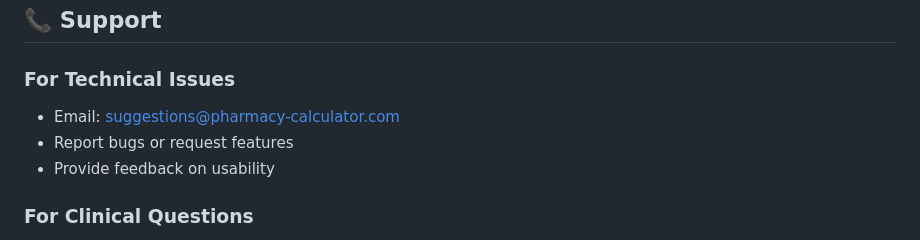
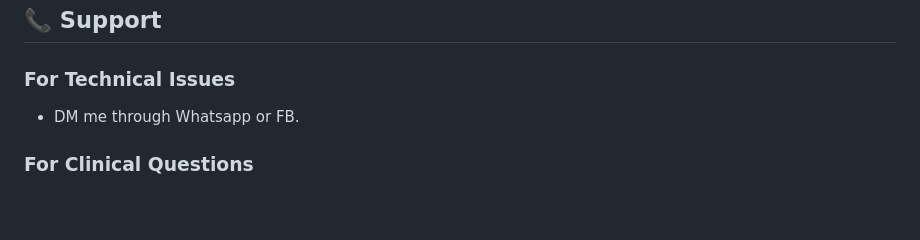
Before and after one commit to herryupmay/doublechecker, a Markdown page: README.md, the part around the change. Drawn GitHub-style; blank space fills up the shorter version.

```diff
--- a/README.md
+++ b/README.md
@@ -159,9 +159,7 @@ All dosing information is sourced from the **New Zealand Formulary for Children
 ## 📞 Support
 
 ### For Technical Issues
-- Email: suggestions@pharmacy-calculator.com
-- Report bugs or request features
-- Provide feedback on usability
+- DM me through Whatsapp or FB.
 
 ### For Clinical Questions
 - Consult NZF guidelines directly
```
